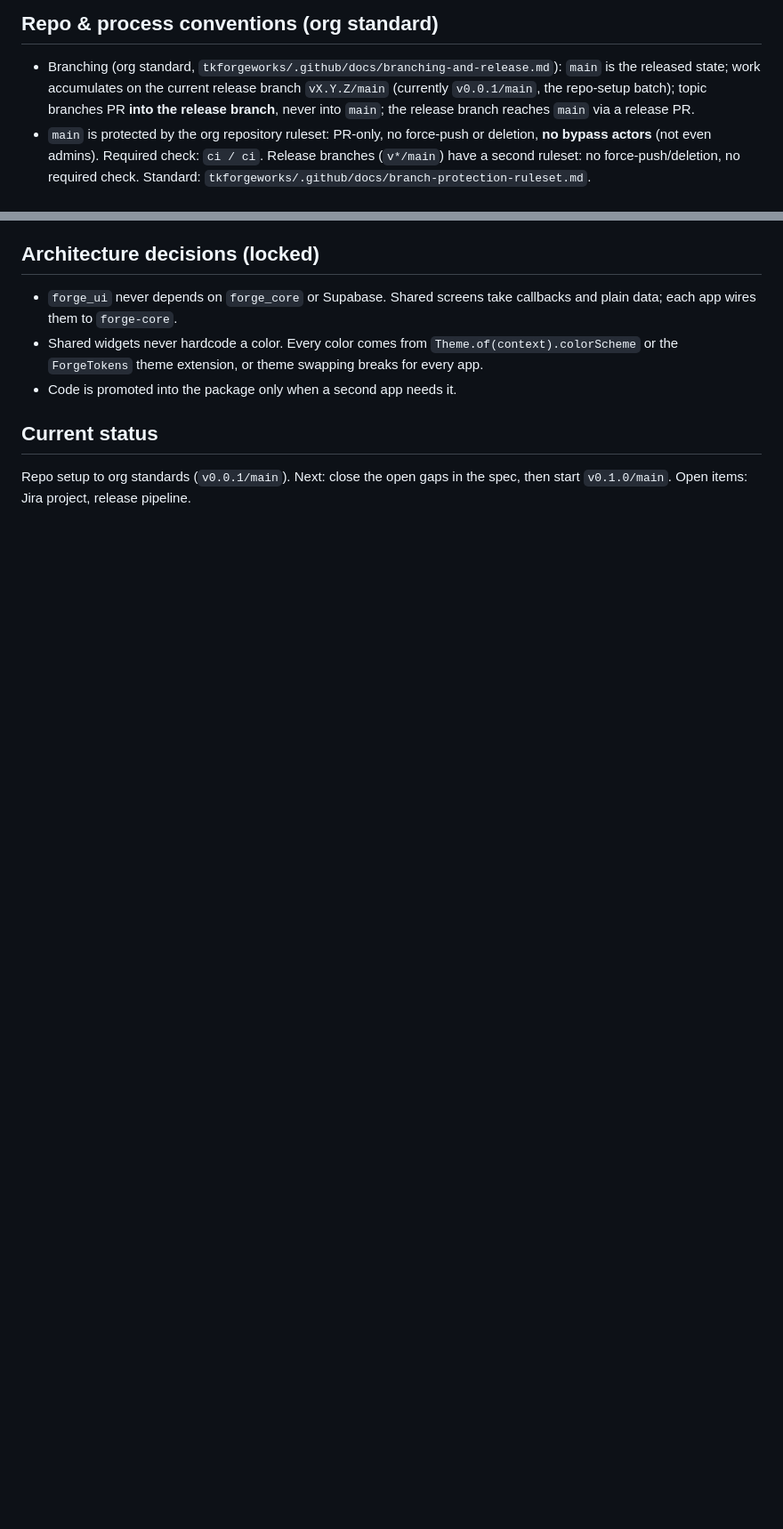
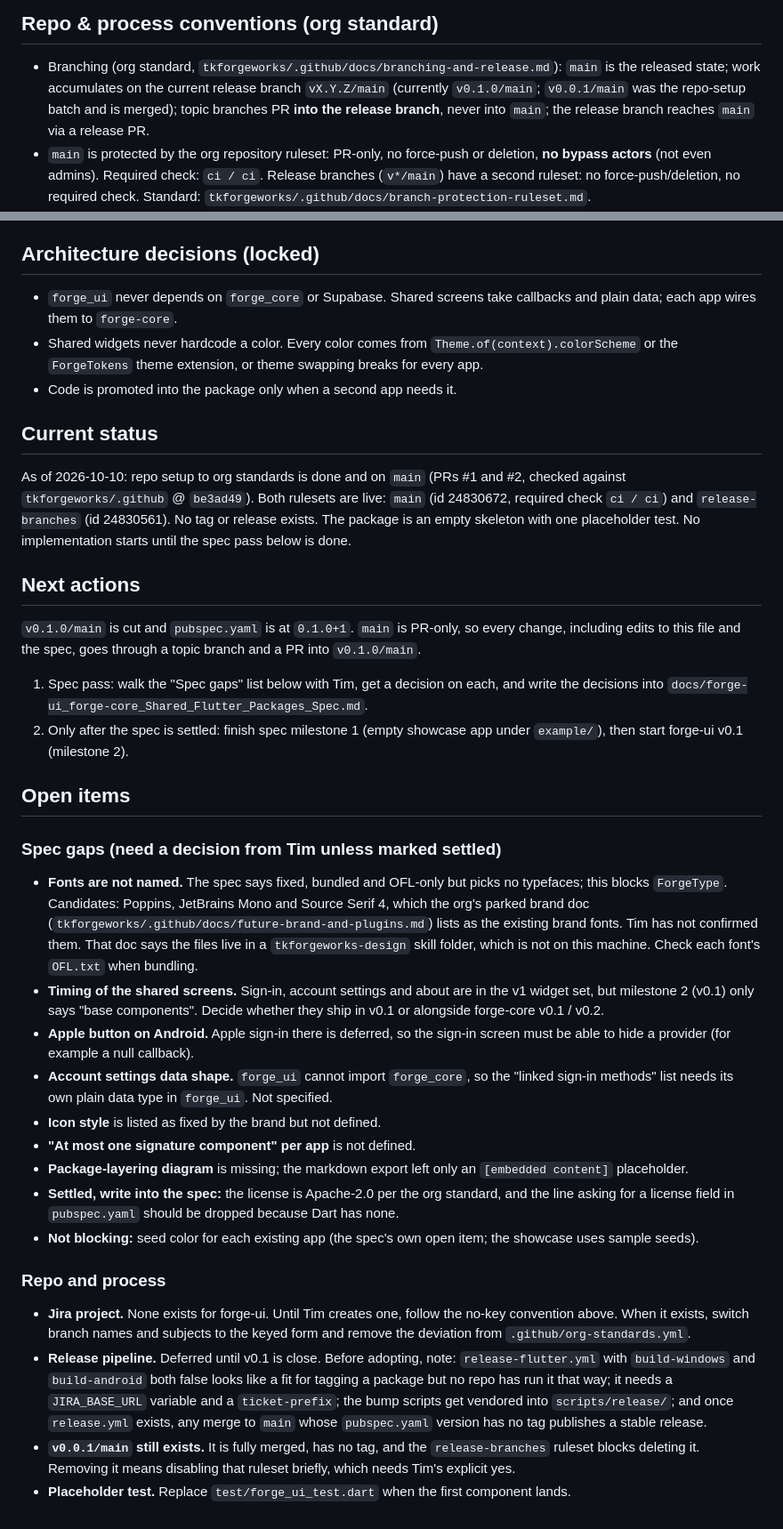
Before and after one commit to tkforgeworks/forge-ui, a Markdown page: .claude/CLAUDE.md, 2 parts joined by grey strips. Shown at 89% size. Drawn GitHub-style; blank space fills up the shorter version.

Commit message:
Record next actions and open items in CLAUDE.md
Co-Authored-By: Claude Opus 5.5 <noreply@anthropic.com>

```diff
--- a/.claude/CLAUDE.md
+++ b/.claude/CLAUDE.md
@@ -27,7 +27,8 @@ Flutter package (Material 3), Flutter `3.47.5` pinned in `.github/workflows/ci.y
 
 - Branching (org standard, `tkforgeworks/.github/docs/branching-and-release.md`):
   `main` is the released state; work accumulates on the current release branch
-  `vX.Y.Z/main` (currently `v0.0.1/main`, the repo-setup batch); topic branches
+  `vX.Y.Z/main` (currently `v0.1.0/main`; `v0.0.1/main` was the repo-setup
+  batch and is merged); topic branches
   PR **into the release branch**, never into `main`; the release branch reaches
   `main` via a release PR.
 - `main` is protected by the org repository ruleset: PR-only, no force-push or
@@ -71,5 +72,69 @@ Flutter package (Material 3), Flutter `3.47.5` pinned in `.github/workflows/ci.y
 
 ## Current status
 
-Repo setup to org standards (`v0.0.1/main`). Next: close the open gaps in the
-spec, then start `v0.1.0/main`. Open items: Jira project, release pipeline.
+As of 2026-10-10: repo setup to org standards is done and on `main` (PRs #1
+and #2, checked against `tkforgeworks/.github` @ `be3ad49`). Both rulesets are
+live: `main` (id 24830672, required check `ci / ci`) and `release-branches`
+(id 24830561). No tag or release exists. The package is an empty skeleton with
+one placeholder test. No implementation starts until the spec pass below is
+done.
+
+## Next actions
+
+`v0.1.0/main` is cut and `pubspec.yaml` is at `0.1.0+1`. `main` is PR-only, so
+every change, including edits to this file and the spec, goes through a topic
+branch and a PR into `v0.1.0/main`.
+
+1. Spec pass: walk the "Spec gaps" list below with Tim, get a decision on each,
+   and write the decisions into
+   `docs/forge-ui_forge-core_Shared_Flutter_Packages_Spec.md`.
+2. Only after the spec is settled: finish spec milestone 1 (empty showcase app
+   under `example/`), then start forge-ui v0.1 (milestone 2).
+
+## Open items
+
+### Spec gaps (need a decision from Tim unless marked settled)
+
+- **Fonts are not named.** The spec says fixed, bundled and OFL-only but picks
+  no typefaces; this blocks `ForgeType`. Candidates: Poppins, JetBrains Mono
+  and Source Serif 4, which the org's parked brand doc
+  (`tkforgeworks/.github/docs/future-brand-and-plugins.md`) lists as the
+  existing brand fonts. Tim has not confirmed them. That doc says the files
+  live in a `tkforgeworks-design` skill folder, which is not on this machine.
+  Check each font's `OFL.txt` when bundling.
+- **Timing of the shared screens.** Sign-in, account settings and about are in
+  the v1 widget set, but milestone 2 (v0.1) only says "base components".
+  Decide whether they ship in v0.1 or alongside forge-core v0.1 / v0.2.
+- **Apple button on Android.** Apple sign-in there is deferred, so the sign-in
+  screen must be able to hide a provider (for example a null callback).
+- **Account settings data shape.** `forge_ui` cannot import `forge_core`, so
+  the "linked sign-in methods" list needs its own plain data type in
+  `forge_ui`. Not specified.
+- **Icon style** is listed as fixed by the brand but not defined.
+- **"At most one signature component" per app** is not defined.
+- **Package-layering diagram** is missing; the markdown export left only an
+  `[embedded content]` placeholder.
+- **Settled, write into the spec:** the license is Apache-2.0 per the org
+  standard, and the line asking for a license field in `pubspec.yaml` should
+  be dropped because Dart has none.
+- **Not blocking:** seed color for each existing app (the spec's own open
+  item; the showcase uses sample seeds).
+
+### Repo and process
+
+- **Jira project.** None exists for forge-ui. Until Tim creates one, follow
+  the no-key convention above. When it exists, switch branch names and
+  subjects to the keyed form and remove the deviation from
+  `.github/org-standards.yml`.
+- **Release pipeline.** Deferred until v0.1 is close. Before adopting, note:
+  `release-flutter.yml` with `build-windows` and `build-android` both false
+  looks like a fit for tagging a package but no repo has run it that way; it
+  needs a `JIRA_BASE_URL` variable and a `ticket-prefix`; the bump scripts get
+  vendored into `scripts/release/`; and once `release.yml` exists, any merge
+  to `main` whose `pubspec.yaml` version has no tag publishes a stable
+  release.
+- **`v0.0.1/main` still exists.** It is fully merged, has no tag, and the
+  `release-branches` ruleset blocks deleting it. Removing it means disabling
+  that ruleset briefly, which needs Tim's explicit yes.
+- **Placeholder test.** Replace `test/forge_ui_test.dart` when the first
+  component lands.
```
